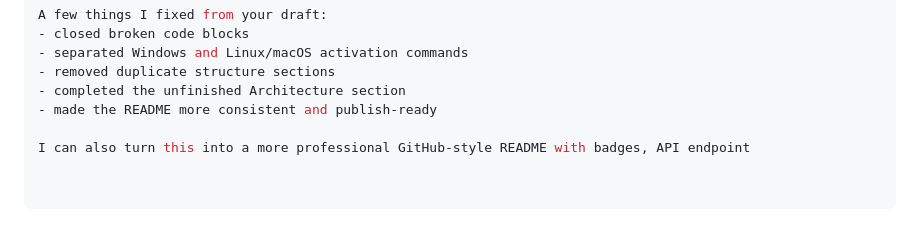
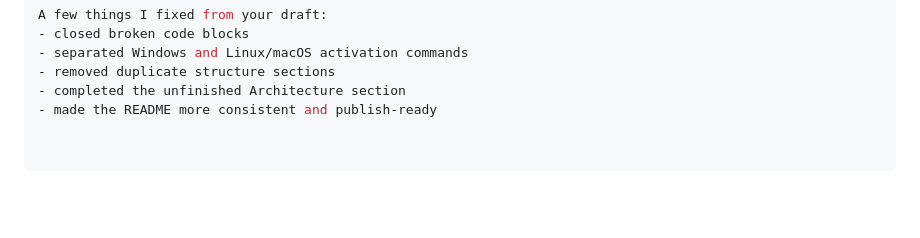
Before and after one commit to BlazeShaper/SanalLab, a Markdown page: README.md, the part around the change. Rendered like a GitHub page; blank space fills up the shorter version.

```diff
--- a/README.md
+++ b/README.md
@@ -280,5 +280,3 @@ A few things I fixed from your draft:
 - removed duplicate structure sections
 - completed the unfinished Architecture section
 - made the README more consistent and publish-ready
-
-I can also turn this into a more professional GitHub-style README with badges, API endpoint
```
